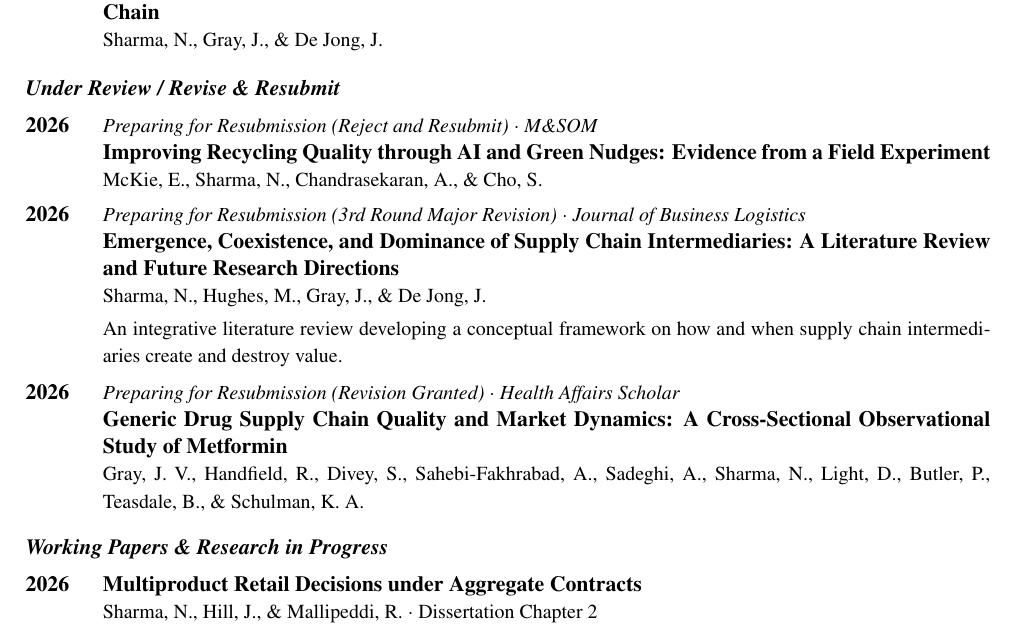
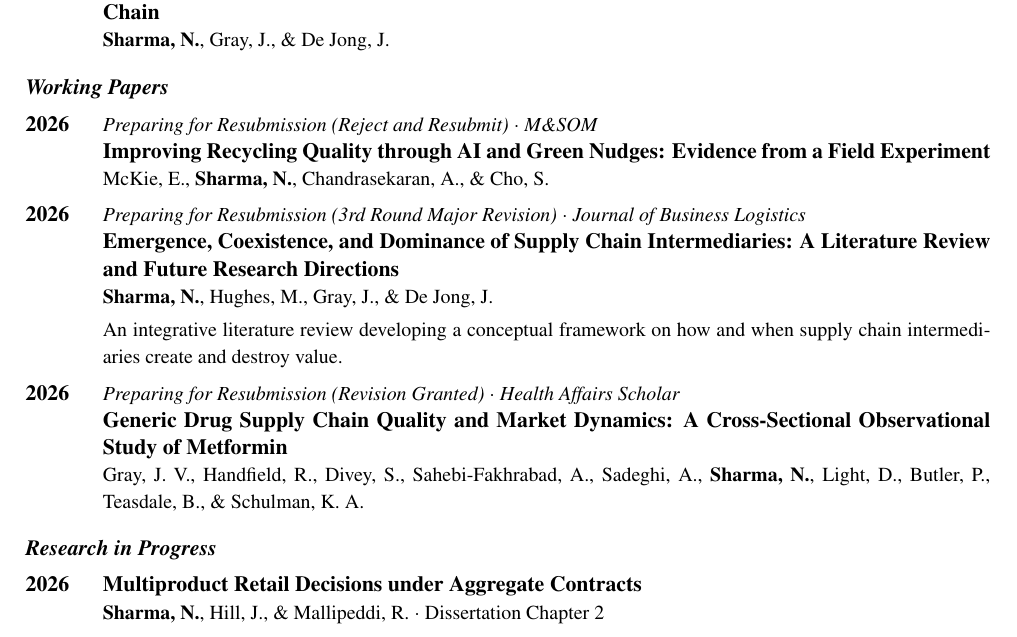
Before and after one commit to nikhilsharma-OM/cv, a LaTeX document (main-bw.tex): part of page 1 of 4, cut so that both start at the same text. Compiled offline with pdfLaTeX.

Commit message:
Bold own name in author lists; rename Under Review/Working Papers sections
Bold "Sharma, N." across all publication entries in both CV versions.
Renamed "Under Review / Revise & Resubmit" to "Working Papers" and
"Working Papers & Research in Progress" to "Research in Progress".

Co-Authored-By: Claude Sonnet 5 <noreply@anthropic.com>

```diff
--- a/main-bw.tex
+++ b/main-bw.tex
@@ -89,29 +89,29 @@
 \cvsubhead{Job Market Paper}
 \pubentry{2026}{Job Market Paper $\cdot$ Target Submission: October 2026 $\cdot$ M\&SOM}%
 {Regulating Powerful Intermediaries: An Empirical Assessment in the Retail Pharmacy Supply Chain}%
-{Sharma, N., Gray, J., \& De Jong, J.}%
+{\textbf{Sharma, N.}, Gray, J., \& De Jong, J.}%
 {}
 
-\cvsubhead{Under Review / Revise \& Resubmit}
+\cvsubhead{Working Papers}
 \pubentry{2026}{Preparing for Resubmission (Reject and Resubmit) $\cdot$ M\&SOM}%
 {Improving Recycling Quality through AI and Green Nudges: Evidence from a Field Experiment}%
-{McKie, E., Sharma, N., Chandrasekaran, A., \& Cho, S.}%
+{McKie, E., \textbf{Sharma, N.}, Chandrasekaran, A., \& Cho, S.}%
 {}
 
 \pubentry{2026}{Preparing for Resubmission (3rd Round Major Revision) $\cdot$ Journal of Business Logistics}%
 {Emergence, Coexistence, and Dominance of Supply Chain Intermediaries: A Literature Review and Future Research Directions}%
-{Sharma, N., Hughes, M., Gray, J., \& De Jong, J.}%
+{\textbf{Sharma, N.}, Hughes, M., Gray, J., \& De Jong, J.}%
 {An integrative literature review developing a conceptual framework on how and when supply chain intermediaries create and destroy value.}
 
 \pubentry{2026}{Preparing for Resubmission (Revision Granted) $\cdot$ Health Affairs Scholar}%
 {Generic Drug Supply Chain Quality and Market Dynamics: A Cross-Sectional Observational Study of Metformin}%
-{Gray, J. V., Handfield, R., Divey, S., Sahebi-Fakhrabad, A., Sadeghi, A., Sharma, N., Light, D., Butler, P., Teasdale, B., \& Schulman, K. A.}%
+{Gray, J. V., Handfield, R., Divey, S., Sahebi-Fakhrabad, A., Sadeghi, A., \textbf{Sharma, N.}, Light, D., Butler, P., Teasdale, B., \& Schulman, K. A.}%
 {}
 
-\cvsubhead{Working Papers \& Research in Progress}
+\cvsubhead{Research in Progress}
 \pubentry{2026}{}%
 {Multiproduct Retail Decisions under Aggregate Contracts}%
-{Sharma, N., Hill, J., \& Mallipeddi, R. $\cdot$ Dissertation Chapter 2}%
+{\textbf{Sharma, N.}, Hill, J., \& Mallipeddi, R. $\cdot$ Dissertation Chapter 2}%
 {}
 
 \pubentry{2025}{}%
```
Also changed, not shown: main.tex (+10 -10 lines), main-bw.pdf, main.pdf, main-bw.tex (6 more changed lines).
